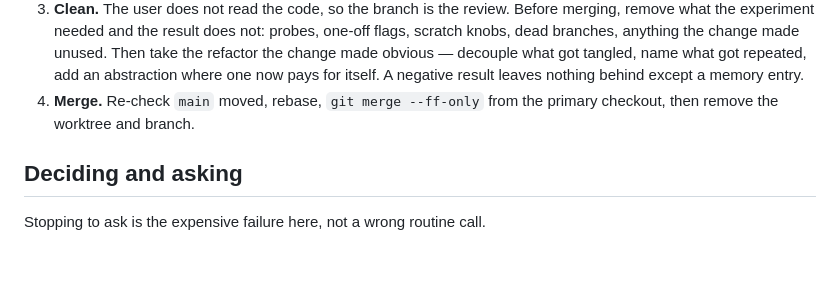
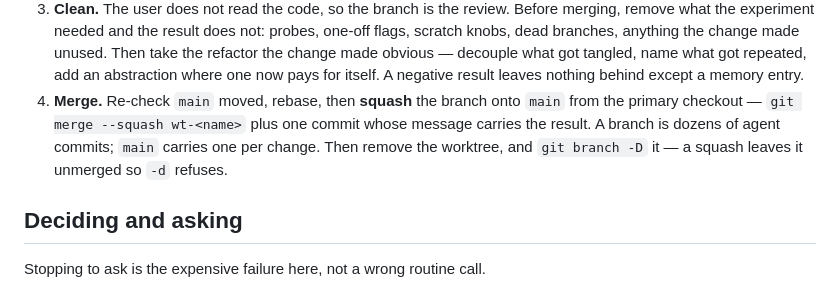
Before and after one commit to matteo-psnt/poker-solver, a Markdown page: AGENTS.md, the part around the change. Rendered like a GitHub page; blank space fills up the shorter version.

Commit message:
chore: a worktree lands on main as one squash commit
A branch is dozens of agent commits and main should carry one per change.
A squash leaves the branch un-ancestored, so the "fully merged" check and
the branch delete both change with it.

Claude-Session: https://claude.ai/code/session_01QFMYV2mYWRgnTmruNC92J9

```diff
--- a/AGENTS.md
+++ b/AGENTS.md
@@ -64,8 +64,11 @@ The loop is **try → prove → clean → merge**. A session's job is to close i
    unused. Then take the refactor the change made obvious — decouple what got
    tangled, name what got repeated, add an abstraction where one now pays for
    itself. A negative result leaves nothing behind except a memory entry.
-4. **Merge.** Re-check `main` moved, rebase, `git merge --ff-only` from the
-   primary checkout, then remove the worktree and branch.
+4. **Merge.** Re-check `main` moved, rebase, then **squash** the branch onto
+   `main` from the primary checkout — `git merge --squash wt-<name>` plus one
+   commit whose message carries the result. A branch is dozens of agent
+   commits; `main` carries one per change. Then remove the worktree, and
+   `git branch -D` it — a squash leaves it unmerged so `-d` refuses.
 
 ## Deciding and asking
 
```
Also changed, not shown: 1 other file.
